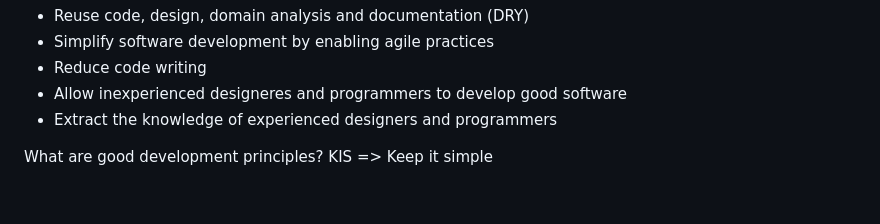
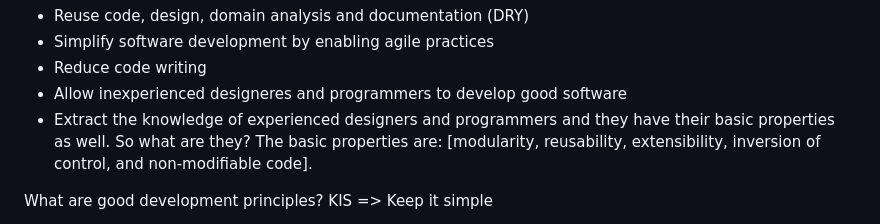
Before and after one commit to alakeldev/to-do-ci-walkthrough-project, a Markdown page: README.md, the part around the change. Drawn GitHub-style; blank space fills up the shorter version.

```diff
--- a/README.md
+++ b/README.md
@@ -25,7 +25,8 @@ what are the goals of the framework?
 - Simplify software development by enabling agile practices
 - Reduce code writing
 - Allow inexperienced designeres and programmers to develop good software
-- Extract the knowledge of experienced designers and programmers
+- Extract the knowledge of experienced designers and programmers and they have their basic properties as well. So what are they?
+       The basic properties are:  [modularity, reusability, extensibility, inversion of control, and non-modifiable code].
 
 What are good development principles?
 KIS => Keep it simple
```
